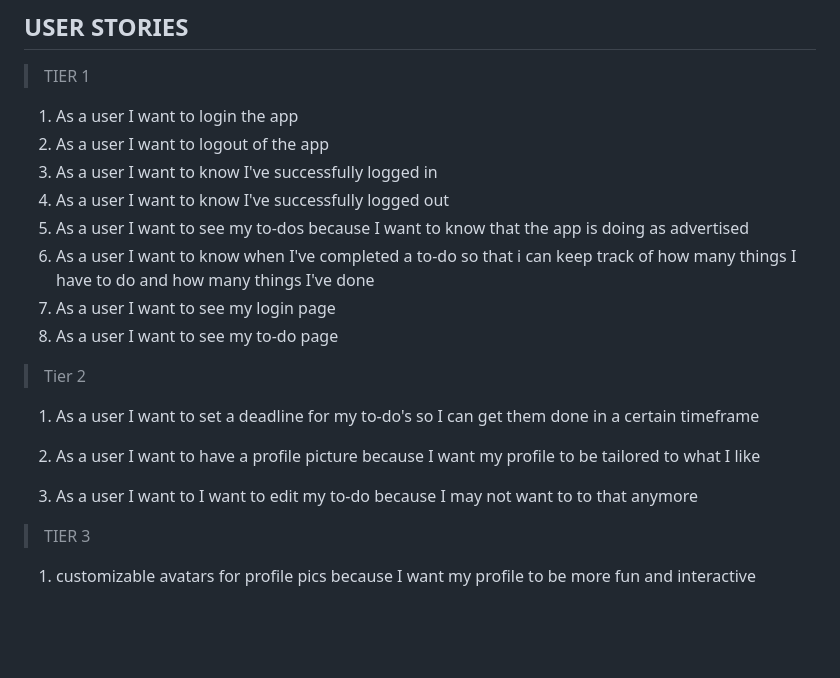
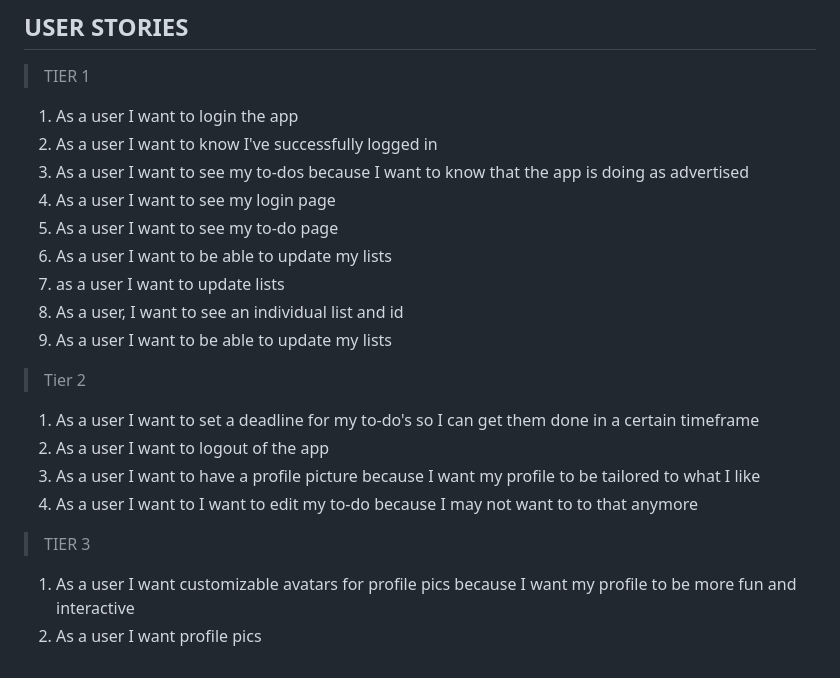
Before and after one commit to GodisE/To-do-app-client, a Markdown page: README.md, the part around the change printed below. Rendered like a GitHub page; blank space fills up the shorter version.

```diff
--- a/README.md
+++ b/README.md
@@ -54,22 +39,21 @@
 
 > TIER 1
 1. As a user I want to login the app
-2. As a user I want to logout of the app
-3. As a user I want to know I've successfully logged in
-4. As a user I want to know I've successfully logged out
-5. As a user I want to see my to-dos because I want to know that the app is doing as advertised
-6. As a user I want to know when I've completed a to-do so that i can keep track of how many things I have to do and how many things I've done
-7. As a user I want to see my login page
-8. As a user I want to see my to-do page
-
+2. As a user I want to know I've successfully logged in
+3. As a user I want to see my to-dos because I want to know that the app is doing as advertised
+4. As a user I want to see my login page
+5. As a user I want to see my to-do page
+6. As a user I want to be able to update my lists
+7. as a user I want to update lists
+8. As a user, I want to see an individual list and id
+9. As a user I want to be able to update my lists
 
 >Tier 2
 1. As a user I want to set a deadline for my to-do's so I can get them done in a certain timeframe
-
-2. As a user I want to have a profile picture because I want my profile to be tailored to what I like
-
-3. As a user I want to I want to edit my to-do because I may not want to to that anymore
-
+2. As a user I want to logout of the app
+3. As a user I want to have a profile picture because I want my profile to be tailored to what I like
+4. As a user I want to I want to edit my to-do because I may not want to to that anymore
 
 >TIER 3
-1. customizable avatars for profile pics because I want my profile to be more fun and interactive
+1. As a user I want customizable avatars for profile pics because I want my profile to be more fun and interactive
+2. As a user I want profile pics
```
Also changed, not shown: other parts of README.md (+7 -22 lines), images/Signin.png (added), images/Sing.png (added), images/createToDo.png (added), images/show.png (added), images/todopage.png (added), 10 other files.
